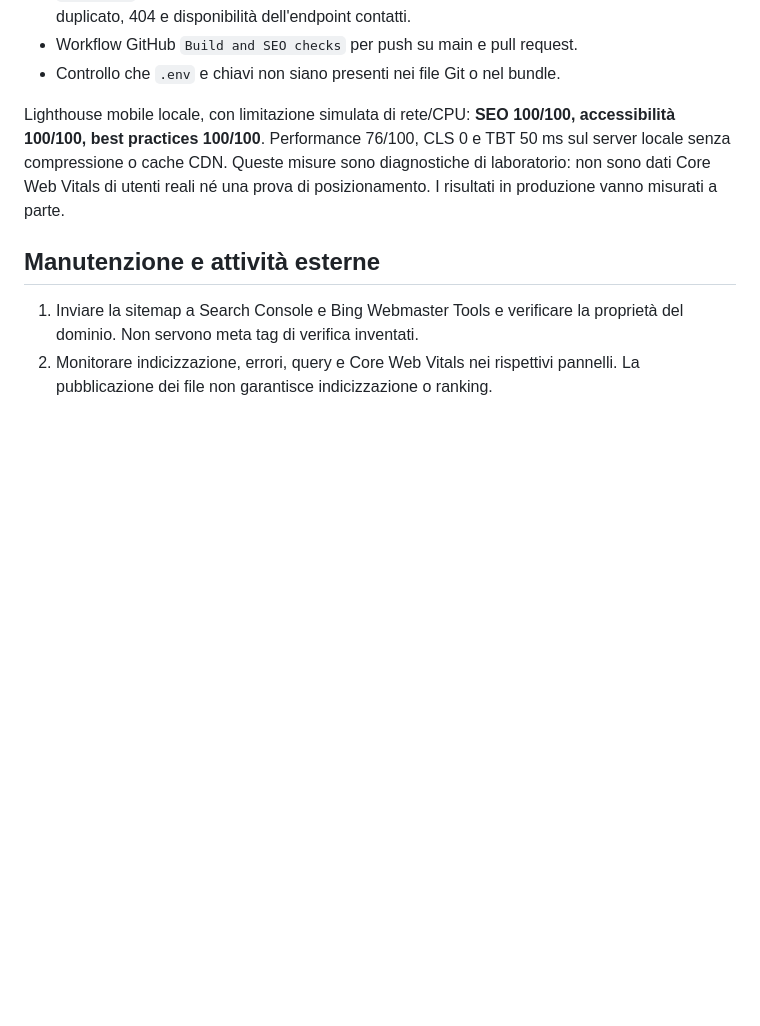
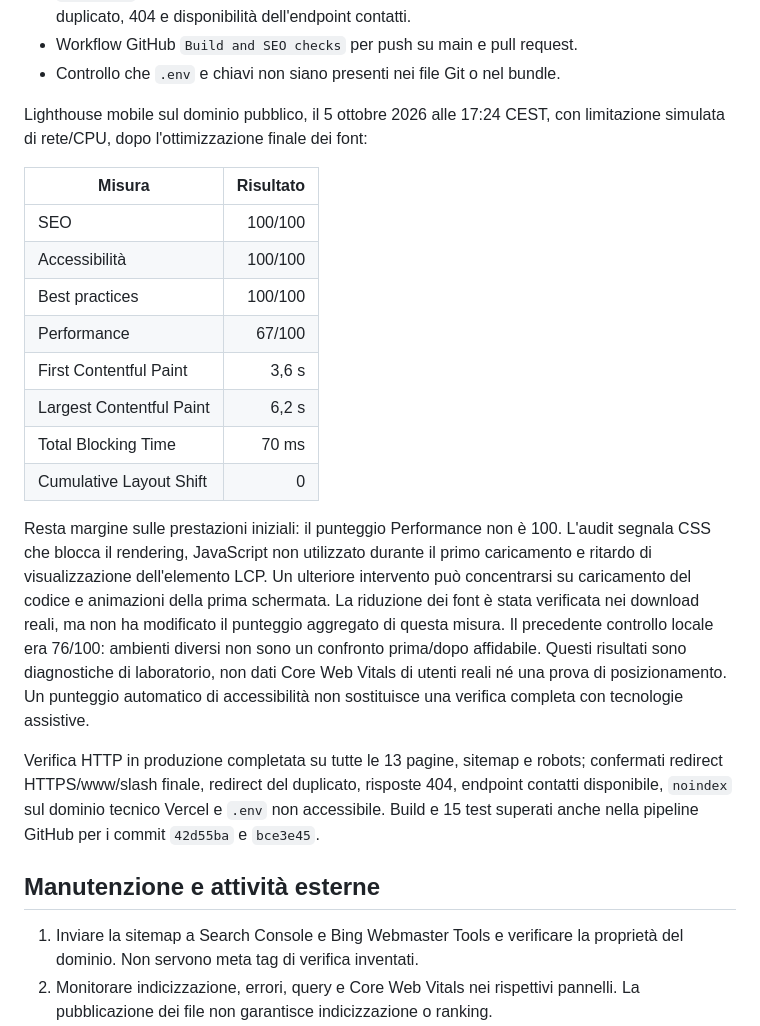
Before and after one commit to marbuttaro/avvocati-caruso-website, a Markdown page: docs/SEO.md, the part around the change. Drawn GitHub-style; blank space fills up the shorter version.

Commit message:
docs: record production SEO audit and submission steps

```diff
--- a/docs/SEO.md
+++ b/docs/SEO.md
@@ -143,11 +143,36 @@ npm run check:seo
 - Workflow GitHub `Build and SEO checks` per push su main e pull request.
 - Controllo che `.env` e chiavi non siano presenti nei file Git o nel bundle.
 
-Lighthouse mobile locale, con limitazione simulata di rete/CPU: **SEO 100/100,
-accessibilità 100/100, best practices 100/100**. Performance 76/100, CLS 0 e
-TBT 50 ms sul server locale senza compressione o cache CDN. Queste misure sono
-diagnostiche di laboratorio: non sono dati Core Web Vitals di utenti reali né
-una prova di posizionamento. I risultati in produzione vanno misurati a parte.
+Lighthouse mobile sul dominio pubblico, il 5 ottobre 2026 alle 17:24 CEST,
+con limitazione simulata di rete/CPU, dopo l'ottimizzazione finale dei font:
+
+| Misura | Risultato |
+|---|---:|
+| SEO | 100/100 |
+| Accessibilità | 100/100 |
+| Best practices | 100/100 |
+| Performance | 67/100 |
+| First Contentful Paint | 3,6 s |
+| Largest Contentful Paint | 6,2 s |
+| Total Blocking Time | 70 ms |
+| Cumulative Layout Shift | 0 |
+
+Resta margine sulle prestazioni iniziali: il punteggio Performance non è 100.
+L'audit segnala CSS che blocca il rendering, JavaScript non utilizzato durante
+il primo caricamento e ritardo di visualizzazione dell'elemento LCP. Un ulteriore
+intervento può concentrarsi su caricamento del codice e animazioni della prima
+schermata. La riduzione dei font è stata verificata nei download reali, ma non
+ha modificato il punteggio aggregato di questa misura. Il precedente controllo
+locale era 76/100: ambienti diversi non sono un confronto prima/dopo affidabile.
+Questi risultati sono diagnostiche di laboratorio, non dati Core Web Vitals di
+utenti reali né una prova di posizionamento. Un punteggio automatico di
+accessibilità non sostituisce una verifica completa con tecnologie assistive.
+
+Verifica HTTP in produzione completata su tutte le 13 pagine, sitemap e robots;
+confermati redirect HTTPS/www/slash finale, redirect del duplicato, risposte 404,
+endpoint contatti disponibile, `noindex` sul dominio tecnico Vercel e `.env`
+non accessibile. Build e 15 test superati anche nella pipeline GitHub per i
+commit `42d55ba` e `bce3e45`.
 
 ## Manutenzione e attività esterne
 
```
